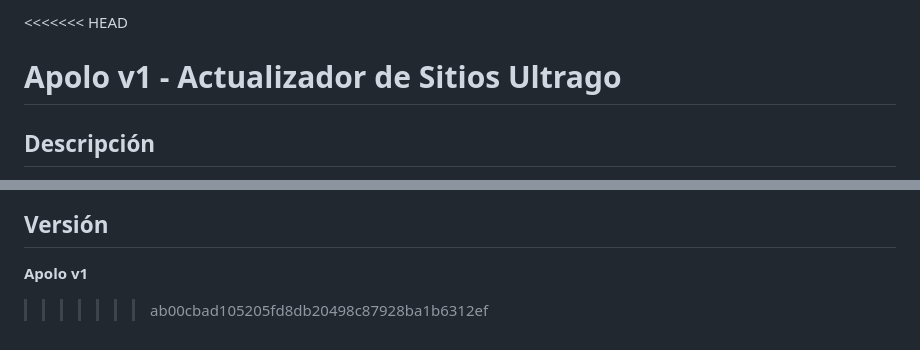
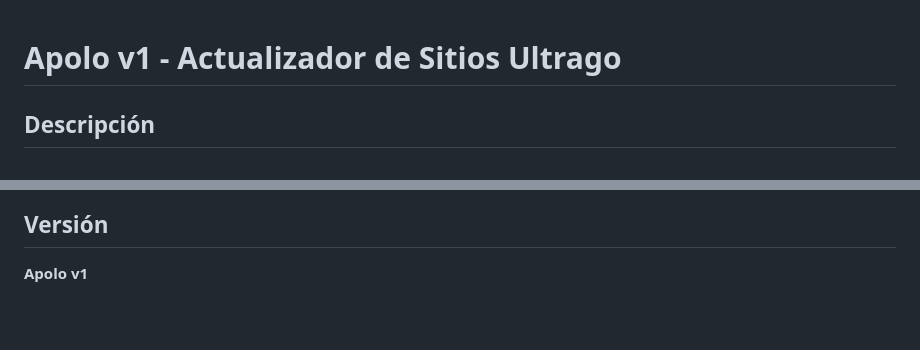
Before and after one commit to andreyjobcode/Apolov1, a Markdown page: README.md, 2 parts joined by grey strips. Rendered like a GitHub page; blank space fills up the shorter version.

Commit message:
AC APOLO

```diff
--- a/README.md
+++ b/README.md
@@ -1,4 +1,3 @@
-<<<<<<< HEAD
 # Apolo v1 - Actualizador de Sitios Ultrago
 
 ## Descripción
@@ -350,4 +349,3 @@ Apolo-v1.md
 ## Versión
 
 **Apolo v1**
->>>>>>> ab00cbad105205fd8db20498c87928ba1b6312ef
```
